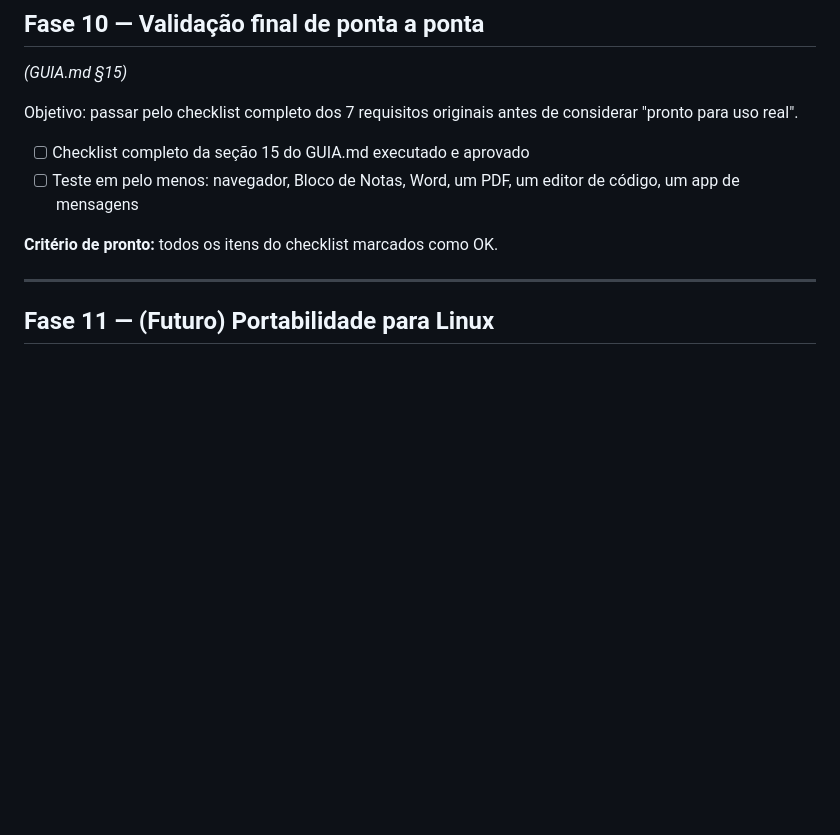
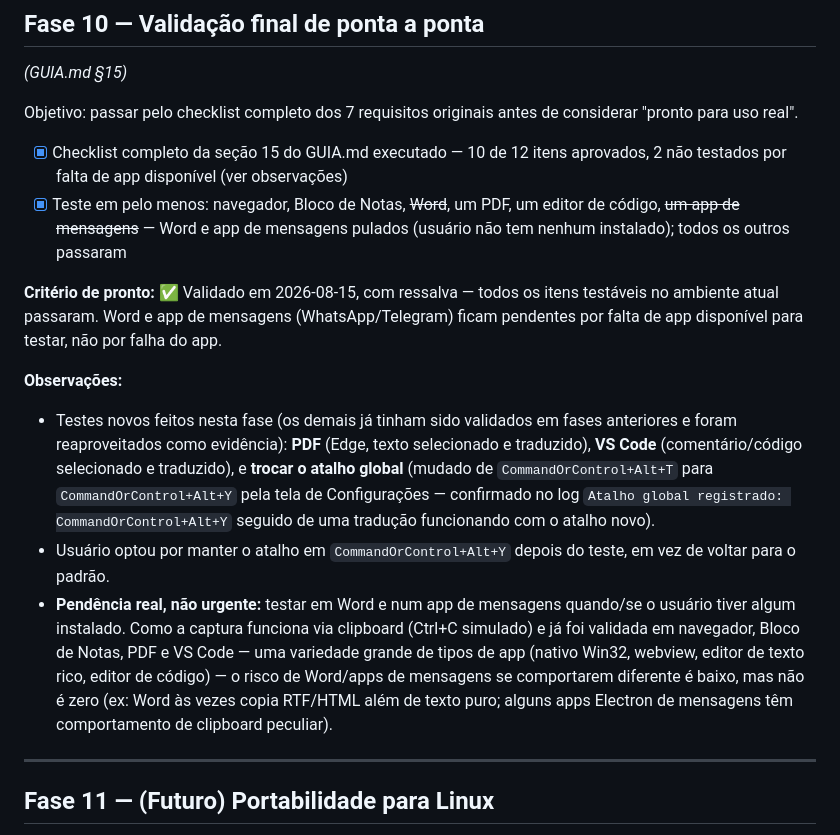
Before and after one commit to joaovitorJS/select-translate, a Markdown page: FASES.md, the part around the change. Rendered like a GitHub page; blank space fills up the shorter version.

```diff
--- a/FASES.md
+++ b/FASES.md
@@ -226,10 +226,15 @@ Objetivo: gerar o artefato final distribuível.
 
 Objetivo: passar pelo checklist completo dos 7 requisitos originais antes de considerar "pronto para uso real".
 
-- [ ] Checklist completo da seção 15 do GUIA.md executado e aprovado
-- [ ] Teste em pelo menos: navegador, Bloco de Notas, Word, um PDF, um editor de código, um app de mensagens
+- [x] Checklist completo da seção 15 do GUIA.md executado — 10 de 12 itens aprovados, 2 não testados por falta de app disponível (ver observações)
+- [x] Teste em pelo menos: navegador, Bloco de Notas, ~~Word~~, um PDF, um editor de código, ~~um app de mensagens~~ — Word e app de mensagens pulados (usuário não tem nenhum instalado); todos os outros passaram
 
-**Critério de pronto:** todos os itens do checklist marcados como OK.
+**Critério de pronto:** ✅ Validado em 2026-08-15, com ressalva — todos os itens testáveis no ambiente atual passaram. Word e app de mensagens (WhatsApp/Telegram) ficam pendentes por falta de app disponível para testar, não por falha do app.
+
+**Observações:**
+- Testes novos feitos nesta fase (os demais já tinham sido validados em fases anteriores e foram reaproveitados como evidência): **PDF** (Edge, texto selecionado e traduzido), **VS Code** (comentário/código selecionado e traduzido), e **trocar o atalho global** (mudado de `CommandOrControl+Alt+T` para `CommandOrControl+Alt+Y` pela tela de Configurações — confirmado no log `Atalho global registrado: CommandOrControl+Alt+Y` seguido de uma tradução funcionando com o atalho novo).
+- Usuário optou por manter o atalho em `CommandOrControl+Alt+Y` depois do teste, em vez de voltar para o padrão.
+- **Pendência real, não urgente:** testar em Word e num app de mensagens quando/se o usuário tiver algum instalado. Como a captura funciona via clipboard (Ctrl+C simulado) e já foi validada em navegador, Bloco de Notas, PDF e VS Code — uma variedade grande de tipos de app (nativo Win32, webview, editor de texto rico, editor de código) — o risco de Word/apps de mensagens se comportarem diferente é baixo, mas não é zero (ex: Word às vezes copia RTF/HTML além de texto puro; alguns apps Electron de mensagens têm comportamento de clipboard peculiar).
 
 ---
 
```
Also changed, not shown: GUIA.md (+12 -12 lines).
